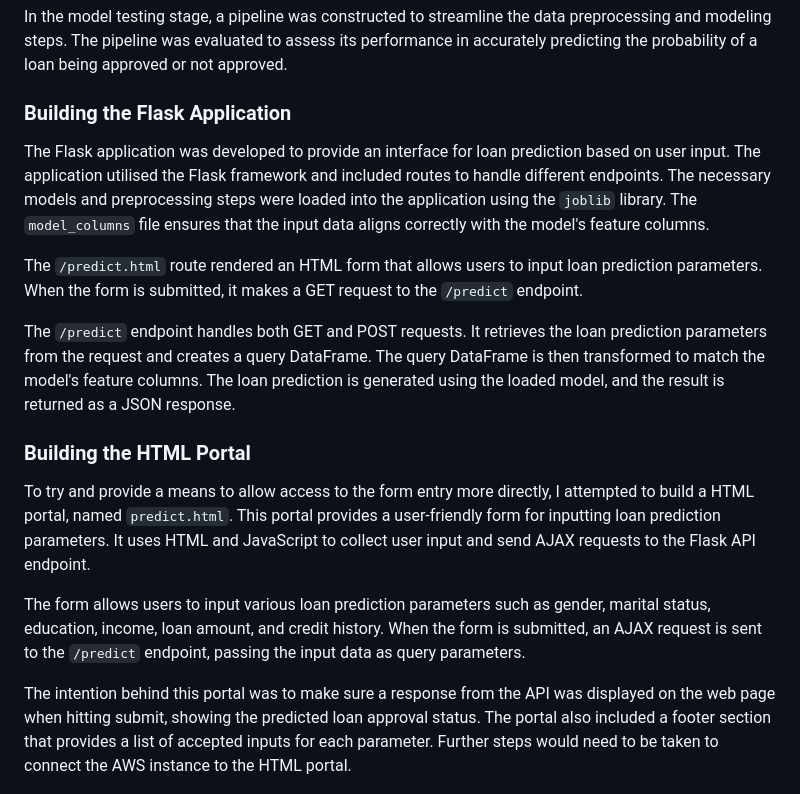
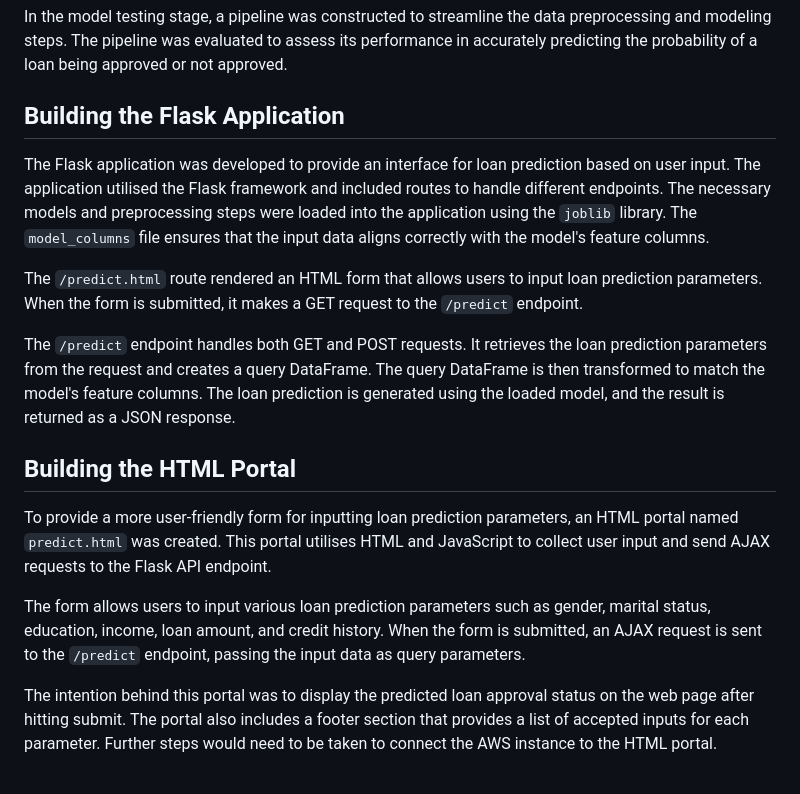
Before and after one commit to Brittanysacha/Mini-Project, a Markdown page: README.md, the part around the change. Drawn GitHub-style.

```diff
--- a/README.md
+++ b/README.md
@@ -84,7 +84,7 @@ For model building, a random forest classifier was selected as the predictive mo
 ### Model Testing
 In the model testing stage, a pipeline was constructed to streamline the data preprocessing and modeling steps. The pipeline was evaluated to assess its performance in accurately predicting the probability of a loan being approved or not approved.
 
-### Building the Flask Application
+## Building the Flask Application
 
 The Flask application was developed to provide an interface for loan prediction based on user input. The application utilised the Flask framework and included routes to handle different endpoints. The necessary models and preprocessing steps were loaded into the application using the `joblib` library. The `model_columns` file ensures that the input data aligns correctly with the model's feature columns.
 
@@ -92,13 +92,13 @@ The `/predict.html` route rendered an HTML form that allows users to input loan
 
 The `/predict` endpoint handles both GET and POST requests. It retrieves the loan prediction parameters from the request and creates a query DataFrame. The query DataFrame is then transformed to match the model's feature columns. The loan prediction is generated using the loaded model, and the result is returned as a JSON response.
 
-### Building the HTML Portal
+## Building the HTML Portal
 
-To try and provide a means to allow access to the form entry more directly, I attempted to build a HTML portal, named `predict.html`. This portal provides a user-friendly form for inputting loan prediction parameters. It uses HTML and JavaScript to collect user input and send AJAX requests to the Flask API endpoint.
+To provide a more user-friendly form for inputting loan prediction parameters, an HTML portal named `predict.html` was created. This portal utilises HTML and JavaScript to collect user input and send AJAX requests to the Flask API endpoint.
 
 The form allows users to input various loan prediction parameters such as gender, marital status, education, income, loan amount, and credit history. When the form is submitted, an AJAX request is sent to the `/predict` endpoint, passing the input data as query parameters.
 
-The intention behind this portal was to make sure a response from the API was displayed on the web page when hitting submit, showing the predicted loan approval status. The portal also included a footer section that provides a list of accepted inputs for each parameter. Further steps would need to be taken to connect the AWS instance to the HTML portal.
+The intention behind this portal was to display the predicted loan approval status on the web page after hitting submit. The portal also includes a footer section that provides a list of accepted inputs for each parameter. Further steps would need to be taken to connect the AWS instance to the HTML portal.
 
 ![HTML](https://github.com/Brittanysacha/Mini-Project/blob/master/images/HTML%20Preview.png)
 
```
